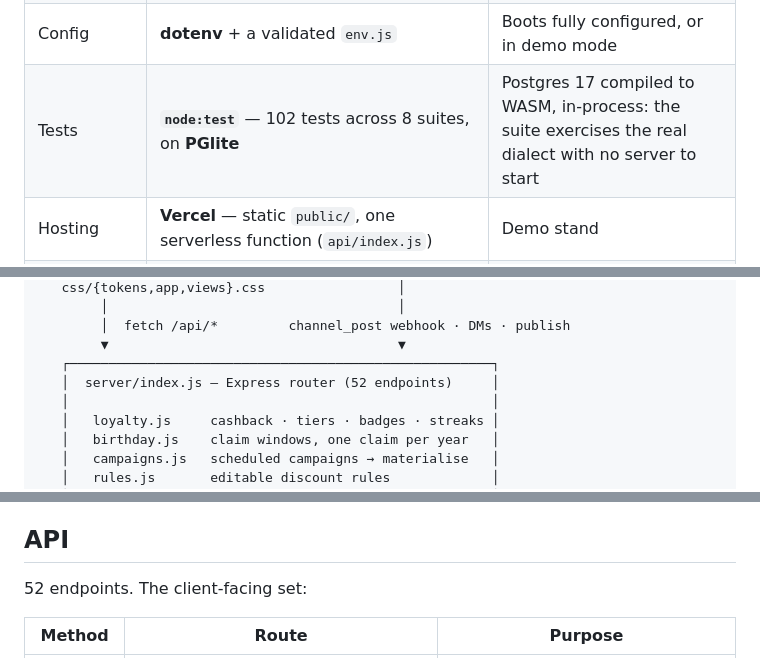
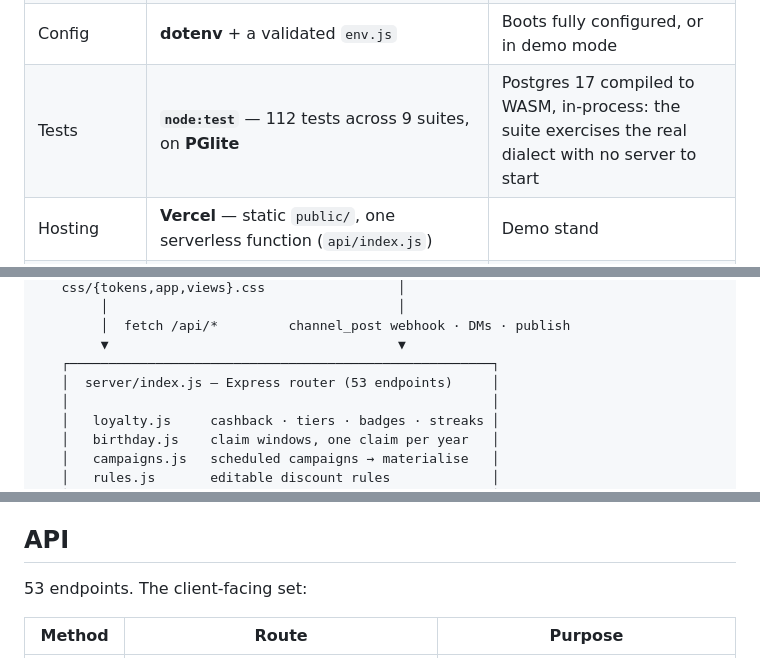
Before and after one commit to SergeMiro/way2buy_telegram-app, a Markdown page: README.md, 3 parts joined by grey strips. Rendered like a GitHub page.

```diff
--- a/README.md
+++ b/README.md
@@ -136,7 +139,7 @@ discounts, reminders and margin bookkeeping *around* a conversation that stays h
 | AI | **Google Gemini 1.5 Flash** over REST, with a template fallback | Free tier — reports cost nothing to run |
 | Scheduling | In-process `setInterval` tick, plus `POST /api/admin/tick` for an external cron | Serverless hosts have no long-lived process |
 | Config | **dotenv** + a validated `env.js` | Boots fully configured, or in demo mode |
-| Tests | **`node:test`** — 102 tests across 8 suites, on **PGlite** | Postgres 17 compiled to WASM, in-process: the suite exercises the real dialect with no server to start |
+| Tests | **`node:test`** — 112 tests across 9 suites, on **PGlite** | Postgres 17 compiled to WASM, in-process: the suite exercises the real dialect with no server to start |
 | Hosting | **Vercel** — static `public/`, one serverless function (`api/index.js`) | Demo stand |
 | Tooling | `scripts/telegram.mjs` (bot/webhook setup) · `scripts/import-history.mjs` (purchase history import) | — |
 
@@ -156,7 +159,7 @@ Three runtime dependencies in total: `express`, `pg`, `dotenv`. That is the poin
         │  fetch /api/*         channel_post webhook · DMs · publish
         ▼                                     ▼
    ┌──────────────────────────────────────────────────────┐
-   │  server/index.js — Express router (52 endpoints)     │
+   │  server/index.js — Express router (53 endpoints)     │
    │                                                      │
    │   loyalty.js     cashback · tiers · badges · streaks │
    │   birthday.js    claim windows, one claim per year   │
@@ -218,7 +221,7 @@ Supabase table editor — the business logic stays in the server modules, where
 
 ## API
 
-52 endpoints. The client-facing set:
+53 endpoints. The client-facing set:
 
 | Method | Route | Purpose |
 | --- | --- | --- |
```
Also changed, not shown: other parts of README.md (+40 -10 lines).
